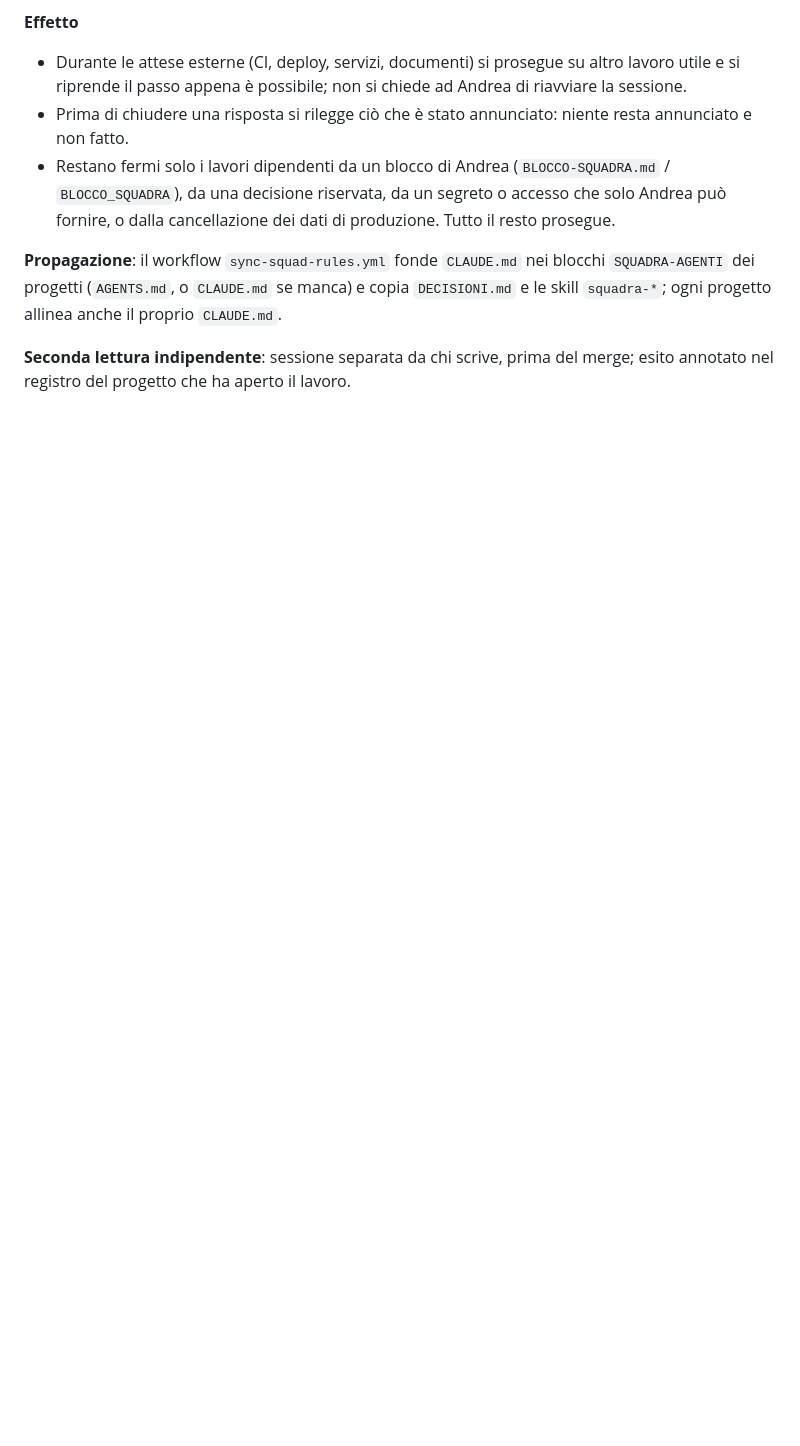
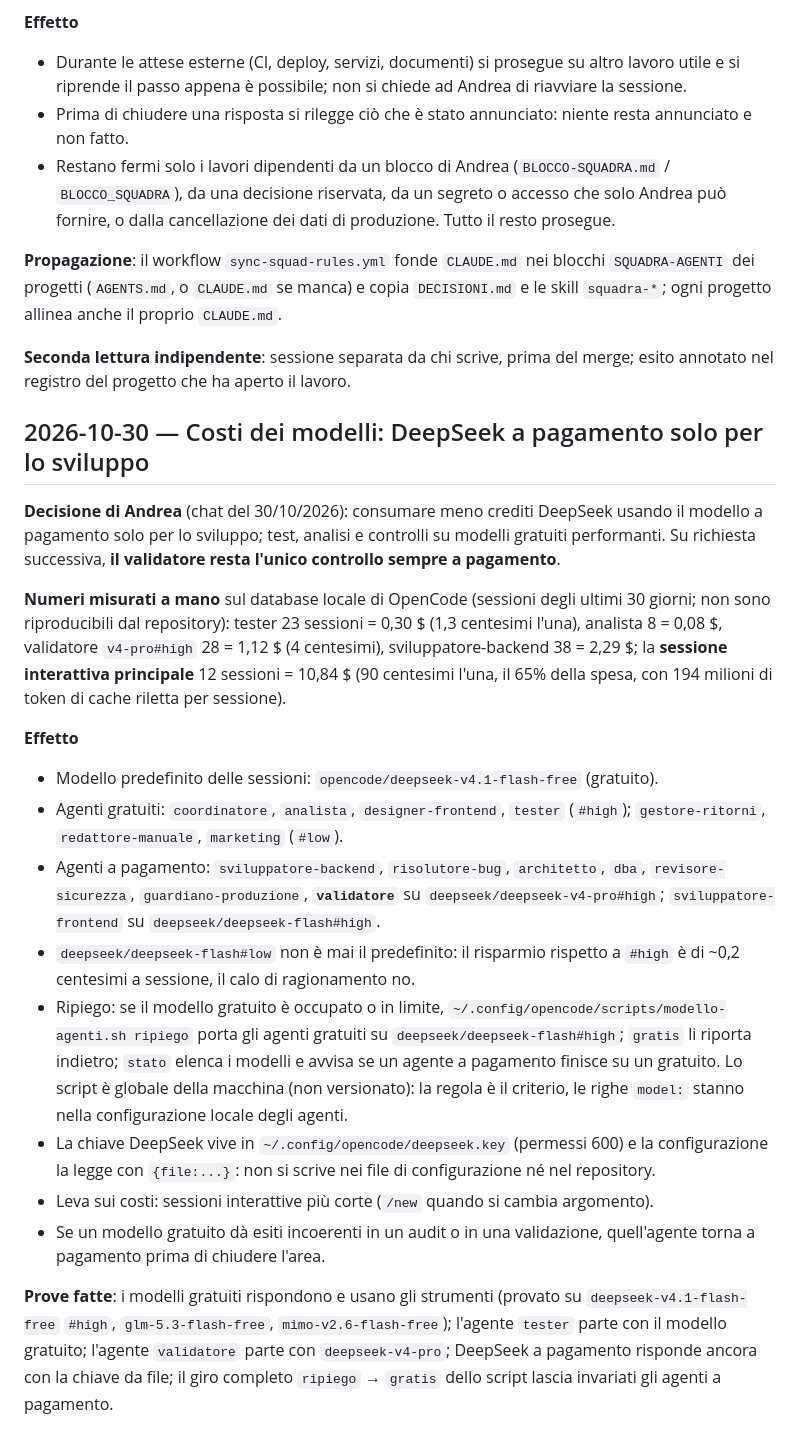
Before and after one commit to sbotz17/commerciali, a Markdown page: DECISIONI.md, the part around the change. Rendered like a GitHub page; blank space fills up the shorter version.

```diff
--- a/DECISIONI.md
+++ b/DECISIONI.md
@@ -87,3 +87,40 @@ il proprio `CLAUDE.md`.
 
 **Seconda lettura indipendente**: sessione separata da chi scrive, prima del merge; esito annotato nel
 registro del progetto che ha aperto il lavoro.
+
+## 2026-10-30 — Costi dei modelli: DeepSeek a pagamento solo per lo sviluppo
+
+**Decisione di Andrea** (chat del 30/10/2026): consumare meno crediti DeepSeek usando il modello a pagamento
+solo per lo sviluppo; test, analisi e controlli su modelli gratuiti performanti. Su richiesta successiva,
+**il validatore resta l'unico controllo sempre a pagamento**.
+
+**Numeri misurati a mano** sul database locale di OpenCode (sessioni degli ultimi 30 giorni; non sono
+riproducibili dal repository): tester 23 sessioni = 0,30 $ (1,3 centesimi l'una),
+analista 8 = 0,08 $, validatore `v4-pro#high` 28 = 1,12 $ (4 centesimi), sviluppatore-backend 38 = 2,29 $;
+la **sessione interattiva principale** 12 sessioni = 10,84 $ (90 centesimi l'una, il 65% della spesa, con
+194 milioni di token di cache riletta per sessione).
+
+**Effetto**
+- Modello predefinito delle sessioni: `opencode/deepseek-v4.1-flash-free` (gratuito).
+- Agenti gratuiti: `coordinatore`, `analista`, `designer-frontend`, `tester` (`#high`); `gestore-ritorni`,
+  `redattore-manuale`, `marketing` (`#low`).
+- Agenti a pagamento: `sviluppatore-backend`, `risolutore-bug`, `architetto`, `dba`, `revisore-sicurezza`,
+  `guardiano-produzione`, **`validatore`** su `deepseek/deepseek-v4-pro#high`; `sviluppatore-frontend` su
+  `deepseek/deepseek-flash#high`.
+- `deepseek/deepseek-flash#low` non è mai il predefinito: il risparmio rispetto a `#high` è di ~0,2 centesimi
+  a sessione, il calo di ragionamento no.
+- Ripiego: se il modello gratuito è occupato o in limite, `~/.config/opencode/scripts/modello-agenti.sh
+  ripiego` porta gli agenti gratuiti su `deepseek/deepseek-flash#high`; `gratis` li riporta indietro; `stato`
+  elenca i modelli e avvisa se un agente a pagamento finisce su un gratuito. Lo script è globale della
+  macchina (non versionato): la regola è il criterio, le righe `model:` stanno nella configurazione locale
+  degli agenti.
+- La chiave DeepSeek vive in `~/.config/opencode/deepseek.key` (permessi 600) e la configurazione la legge con
+  `{file:...}`: non si scrive nei file di configurazione né nel repository.
+- Leva sui costi: sessioni interattive più corte (`/new` quando si cambia argomento).
+- Se un modello gratuito dà esiti incoerenti in un audit o in una validazione, quell'agente torna a pagamento
+  prima di chiudere l'area.
+
+**Prove fatte**: i modelli gratuiti rispondono e usano gli strumenti (provato su `deepseek-v4.1-flash-free`
+`#high`, `glm-5.3-flash-free`, `mimo-v2.6-flash-free`); l'agente `tester` parte con il modello gratuito;
+l'agente `validatore` parte con `deepseek-v4-pro`; DeepSeek a pagamento risponde ancora con la chiave da file;
+il giro completo `ripiego` → `gratis` dello script lascia invariati gli agenti a pagamento.
```
Also changed, not shown: AGENTS.md (+26 -0 lines), REGOLE-IN-BREVE.md (+17 -0 lines).
